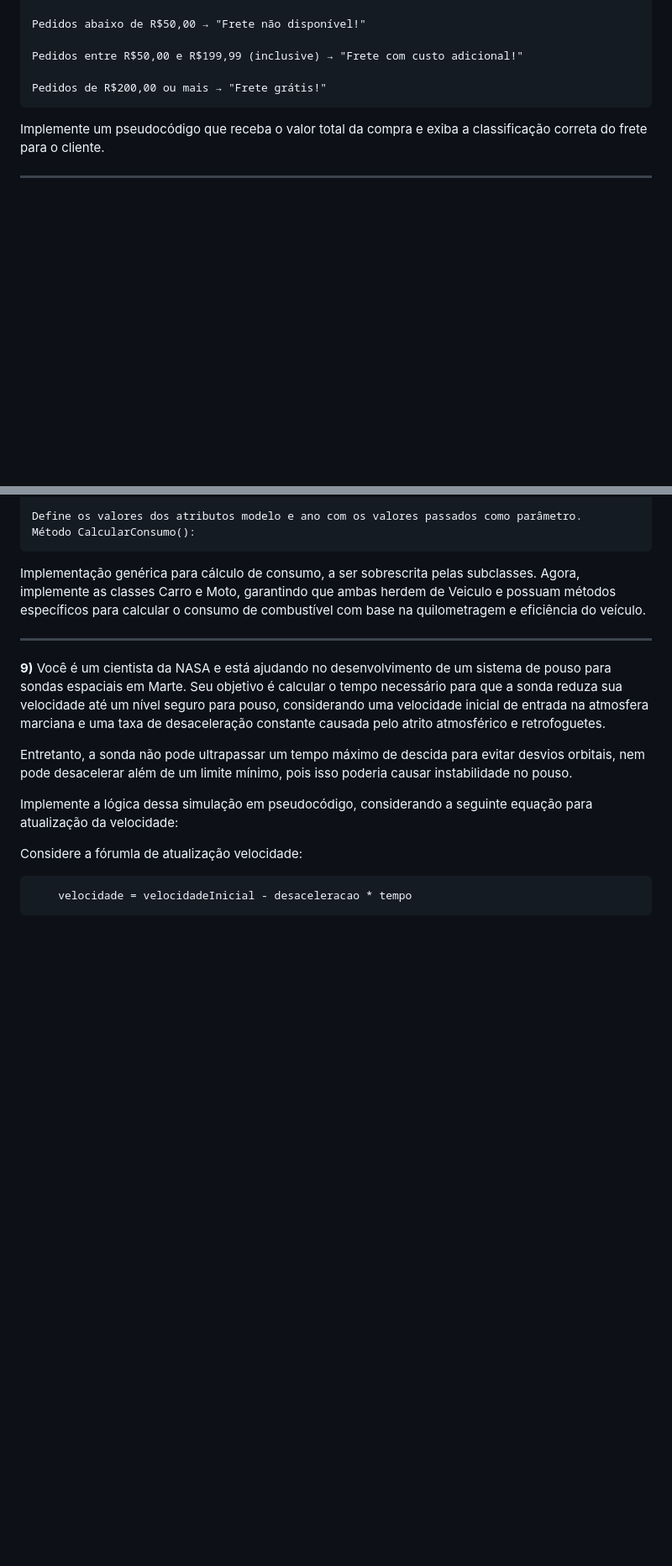
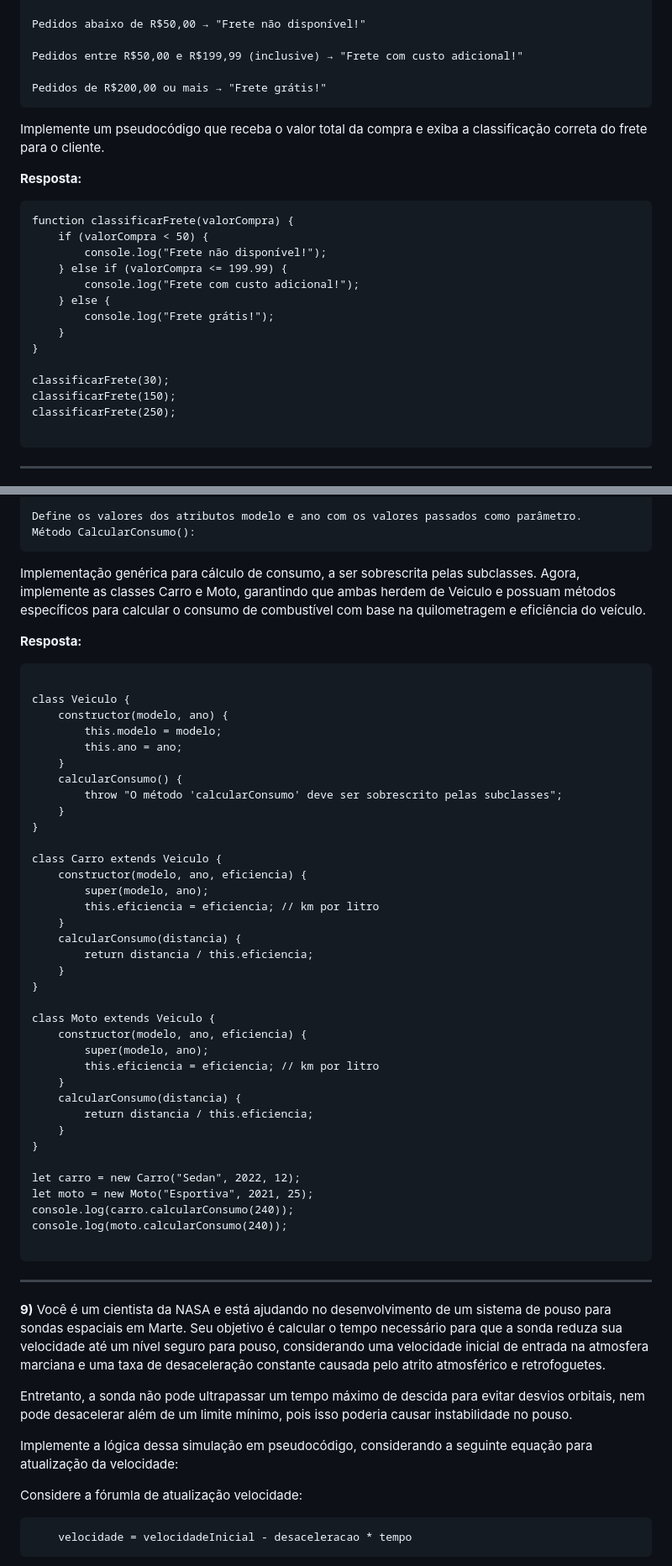
Before and after one commit to cauetaddeo/Tarefas-Realizadas, a Markdown page: Lista_02.md, 2 parts joined by grey strips. Shown: that part at 84% size. Rendered like a GitHub page; blank space fills up the shorter version.

````diff
--- a/Lista_02.md
+++ b/Lista_02.md
@@ -247,6 +269,25 @@ Pedidos entre R$50,00 e R$199,99 (inclusive) → "Frete com custo adicional!"
 Pedidos de R$200,00 ou mais → "Frete grátis!"
 ```
 Implemente um pseudocódigo que receba o valor total da compra e exiba a classificação correta do frete para o cliente.
+
+
+**Resposta:**
+```
+function classificarFrete(valorCompra) {
+    if (valorCompra < 50) {
+        console.log("Frete não disponível!");
+    } else if (valorCompra <= 199.99) {
+        console.log("Frete com custo adicional!");
+    } else {
+        console.log("Frete grátis!");
+    }
+}
+
+classificarFrete(30);
+classificarFrete(150);
+classificarFrete(250);
+
+```
 ______
 
 **8)** Considere a implementação da classe base Veiculo em um sistema de modelagem de veículos. Sua tarefa é implementar, utilizando pseudocódigo, as classes derivadas Carro e Moto, que herdam da classe Veiculo, adicionando atributos específicos e métodos para calcular o consumo de combustível de um carro e de uma moto, respectivamente.
@@ -264,6 +305,49 @@ Método CalcularConsumo():
 ```
 Implementação genérica para cálculo de consumo, a ser sobrescrita pelas subclasses.
 Agora, implemente as classes Carro e Moto, garantindo que ambas herdem de Veiculo e possuam métodos específicos para calcular o consumo de combustível com base na quilometragem e eficiência do veículo.
+
+
+**Resposta:**
+
+
+```
+
+class Veiculo {
+    constructor(modelo, ano) {
+        this.modelo = modelo;
+        this.ano = ano;
+    }
+    calcularConsumo() {
+        throw "O método 'calcularConsumo' deve ser sobrescrito pelas subclasses";
+    }
+}
+
+class Carro extends Veiculo {
+    constructor(modelo, ano, eficiencia) {
+        super(modelo, ano);
+        this.eficiencia = eficiencia; // km por litro
+    }
+    calcularConsumo(distancia) {
+        return distancia / this.eficiencia;
+    }
+}
+
+class Moto extends Veiculo {
+    constructor(modelo, ano, eficiencia) {
+        super(modelo, ano);
+        this.eficiencia = eficiencia; // km por litro
+    }
+    calcularConsumo(distancia) {
+        return distancia / this.eficiencia;
+    }
+}
+
+let carro = new Carro("Sedan", 2022, 12);
+let moto = new Moto("Esportiva", 2021, 25);
+console.log(carro.calcularConsumo(240));
+console.log(moto.calcularConsumo(240));
+
+```
 ______
 
 **9)** Você é um cientista da NASA e está ajudando no desenvolvimento de um sistema de pouso para sondas espaciais em Marte. Seu objetivo é calcular o tempo necessário para que a sonda reduza sua velocidade até um nível seguro para pouso, considerando uma velocidade inicial de entrada na atmosfera marciana e uma taxa de desaceleração constante causada pelo atrito atmosférico e retrofoguetes.
````
Also changed, not shown: other parts of Lista_02.md (+82 -0 lines).
